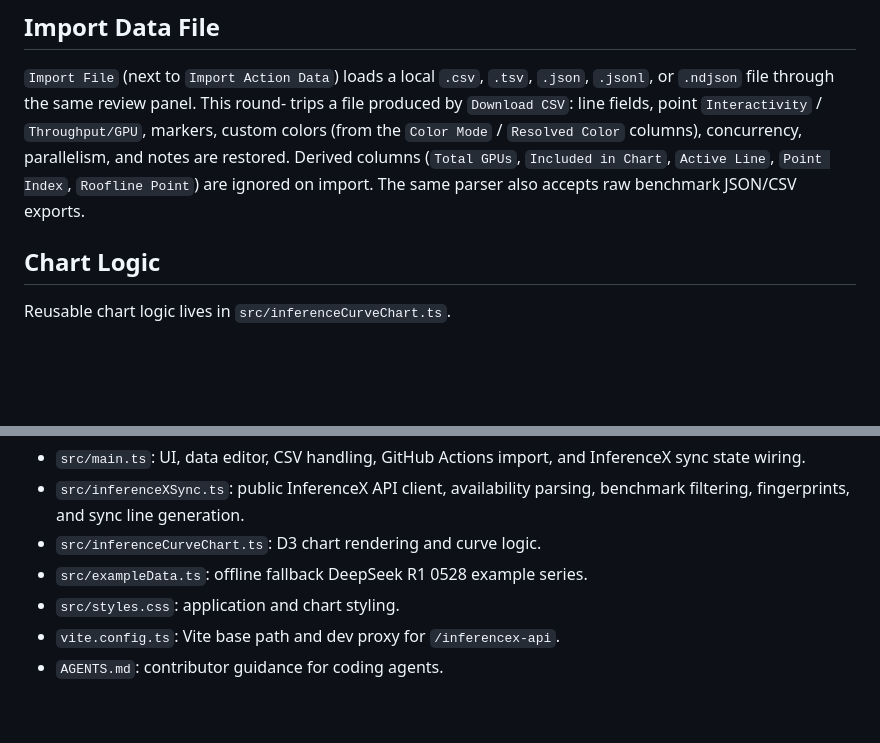
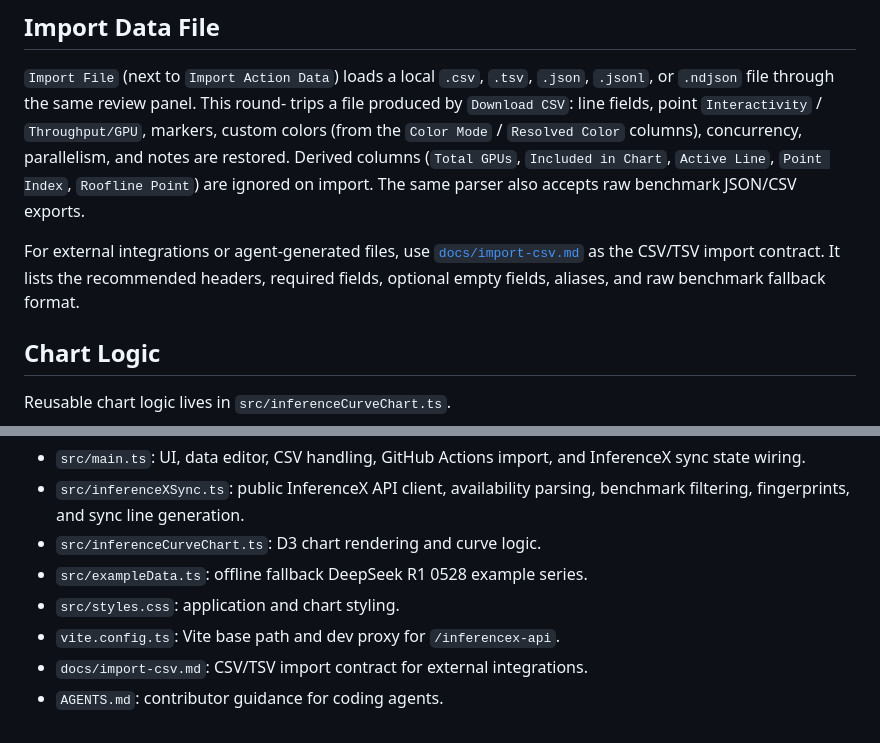
Before and after one commit to Duyi-Wang/InferenceXCurve, a Markdown page: README.md, 2 parts joined by grey strips. GitHub-like rendering; blank space fills up the shorter version.

Commit message:
Document CSV import format

```diff
--- a/README.md
+++ b/README.md
@@ -196,6 +196,11 @@ columns (`Total GPUs`, `Included in Chart`, `Active Line`, `Point Index`,
 `Roofline Point`) are ignored on import. The same parser also accepts raw
 benchmark JSON/CSV exports.
 
+For external integrations or agent-generated files, use
+[`docs/import-csv.md`](docs/import-csv.md) as the CSV/TSV import contract. It
+lists the recommended headers, required fields, optional empty fields, aliases,
+and raw benchmark fallback format.
+
 ## Chart Logic
 
 Reusable chart logic lives in `src/inferenceCurveChart.ts`.
@@ -223,4 +228,5 @@ included.
 - `src/exampleData.ts`: offline fallback DeepSeek R1 0528 example series.
 - `src/styles.css`: application and chart styling.
 - `vite.config.ts`: Vite base path and dev proxy for `/inferencex-api`.
+- `docs/import-csv.md`: CSV/TSV import contract for external integrations.
 - `AGENTS.md`: contributor guidance for coding agents.
```
Also changed, not shown: AGENTS.md (+13 -0 lines), docs/import-csv.md (added, +145 -0 lines).
